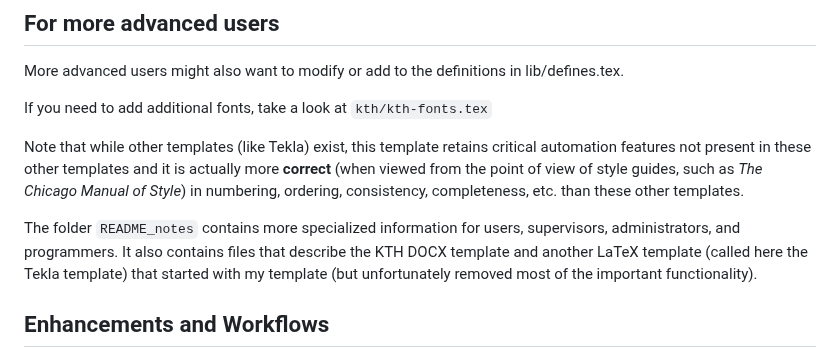
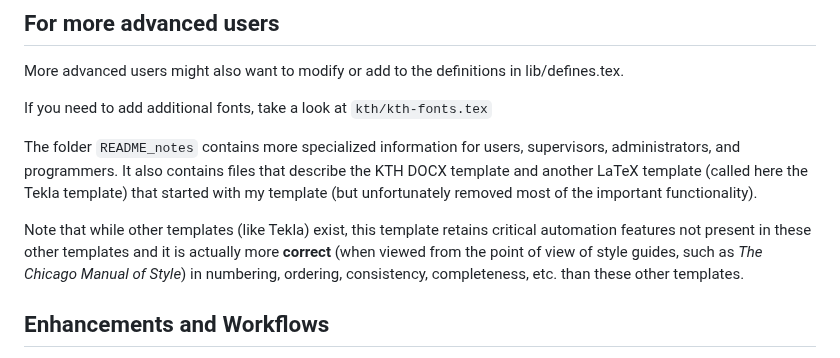
Before and after one commit to gqmaguirejr/KTH-3rd-cycle-template-restructured, a Markdown page: README.md, the part around the change. Drawn GitHub-style.

Commit message:
Switched order of two paragraphs.

```diff
--- a/README.md
+++ b/README.md
@@ -211,9 +211,9 @@ More advanced users might also want to modify or add to the definitions in lib/d
 
 If you need to add additional fonts, take a look at `kth/kth-fonts.tex`
 
+The folder `README_notes` contains more specialized information for users, supervisors, administrators, and programmers. It also contains files that describe the KTH DOCX template and another LaTeX template (called here the Tekla template) that started with my template (but unfortunately removed most of the important functionality).
+
 Note that while other templates (like Tekla) exist, this template retains critical automation features not present in these other templates and it is actually more **correct** (when viewed from the point of view of style guides, such as *The Chicago Manual of Style*) in numbering, ordering, consistency, completeness, etc. than these other templates.
-
-The folder `README_notes` contains more specialized information for users, supervisors, administrators, and programmers. It also contains files that describe the KTH DOCX template and another LaTeX template (called here the Tekla template) that started with my template (but unfortunately removed most of the important functionality).
 
 
 <a id="enhancements-and-workflows"></a>
```
